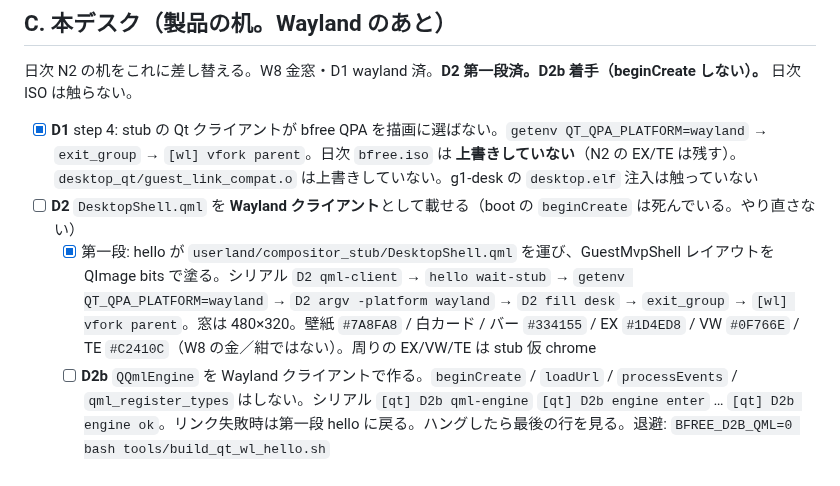
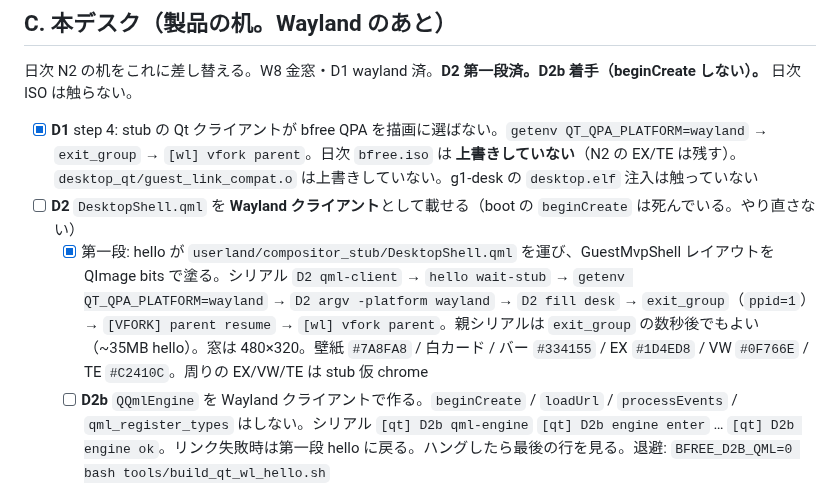
Before and after one commit to HIDEYUKI-KISHIDA/B-Free-master-64bit, a Markdown page: bfree_x86_64/docs/HONDESK_TODOLIST.ja.md, the part around the change. Rendered like a GitHub page.

Commit message:
docs: vfork parent can lag several seconds after hello exit_group
35MB p8test: ppid=1 then exit_group is enough; grep again after the
QEMU window, do not rebuild.

Co-authored-by: HIDEYUKI-KISHIDA <HIDEYUKI-KISHIDA@users.noreply.github.com>

```diff
--- a/bfree_x86_64/docs/HONDESK_TODOLIST.ja.md
+++ b/bfree_x86_64/docs/HONDESK_TODOLIST.ja.md
@@ -67,7 +67,7 @@ C デスクは **W8 の手順ではない**。Qt が灰色のとき、動く机
 
 - [x] **D1** step 4: stub の Qt クライアントが bfree QPA を描画に選ばない。`getenv QT_QPA_PLATFORM=wayland` → `exit_group` → `[wl] vfork parent`。日次 `bfree.iso` は **上書きしていない**（N2 の EX/TE は残す）。`desktop_qt/guest_link_compat.o` は上書きしていない。g1-desk の `desktop.elf` 注入は触っていない
 - [ ] **D2** `DesktopShell.qml` を **Wayland クライアント**として載せる（boot の `beginCreate` は死んでいる。やり直さない）
-  - [x] 第一段: hello が `userland/compositor_stub/DesktopShell.qml` を運び、GuestMvpShell レイアウトを QImage bits で塗る。シリアル `D2 qml-client` → `hello wait-stub` → `getenv QT_QPA_PLATFORM=wayland` → `D2 argv -platform wayland` → `D2 fill desk` → `exit_group` → `[wl] vfork parent`。窓は 480×320。壁紙 `#7A8FA8` / 白カード / バー `#334155` / EX `#1D4ED8` / VW `#0F766E` / TE `#C2410C`（W8 の金／紺ではない）。周りの EX/VW/TE は stub 仮 chrome
+  - [x] 第一段: hello が `userland/compositor_stub/DesktopShell.qml` を運び、GuestMvpShell レイアウトを QImage bits で塗る。シリアル `D2 qml-client` → `hello wait-stub` → `getenv QT_QPA_PLATFORM=wayland` → `D2 argv -platform wayland` → `D2 fill desk` → `exit_group`（`ppid=1`）→ `[VFORK] parent resume` → `[wl] vfork parent`。親シリアルは `exit_group` の数秒後でもよい（~35MB hello）。窓は 480×320。壁紙 `#7A8FA8` / 白カード / バー `#334155` / EX `#1D4ED8` / VW `#0F766E` / TE `#C2410C`。周りの EX/VW/TE は stub 仮 chrome
   - [ ] **D2b** `QQmlEngine` を Wayland クライアントで作る。`beginCreate` / `loadUrl` / `processEvents` / `qml_register_types` はしない。シリアル `[qt] D2b qml-engine` `[qt] D2b engine enter` … `[qt] D2b engine ok`。リンク失敗時は第一段 hello に戻る。ハングしたら最後の行を見る。退避: `BFREE_D2B_QML=0 bash tools/build_qt_wl_hello.sh`
   - [ ] まだ: 製品 QML の qmlcache `populate`（IR Ready）。`beginCreate` は使わない
 - [ ] **D3** 起動できるカーネルで `desktop.elf` を Wayland exec（旧 S2）。from-source kernel を stub ISO に載せない
```
